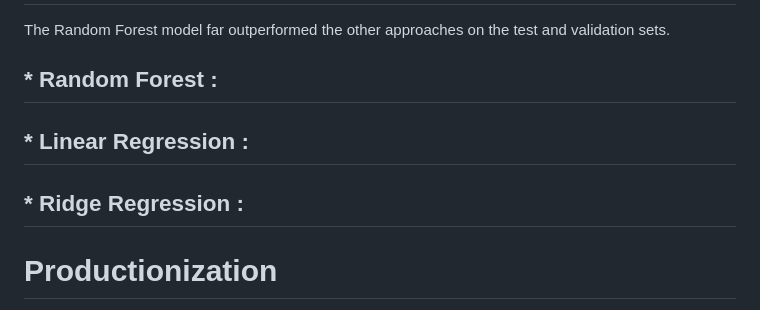
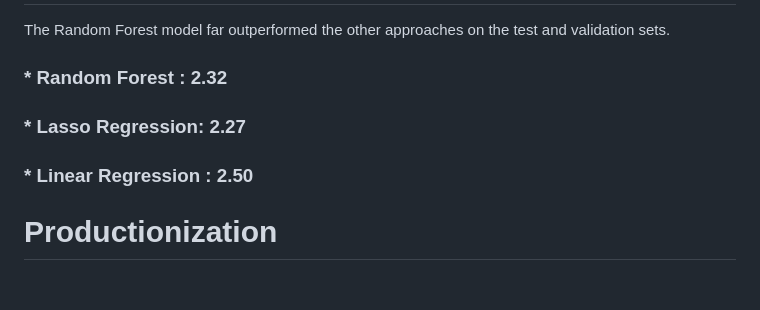
Before and after one commit to Miral086/PayTrends_DataScience, a Markdown page: README.md, the part around the change. GitHub-like rendering; blank space fills up the shorter version.

```diff
--- a/README.md
+++ b/README.md
@@ -75,9 +75,9 @@ Random Forest – Again, with the sparsity associated with the data, I thought t
 # Model performance
 The Random Forest model far outperformed the other approaches on the test and validation sets.
 
-## * Random Forest :
-## * Linear Regression :
-## * Ridge Regression :
+### * Random Forest : 2.32
+### * Lasso Regression: 2.27
+### * Linear Regression : 2.50
 
 # Productionization
 I have developed a Flask application deployed on the localhost, which automates the process of fetching details from a dataset containing information for 851 companies. Leveraging this data, the application enables users to input a job description, and based on it, predicts the salary, providing valuable insights into potential earnings for specific roles in the field.
```
